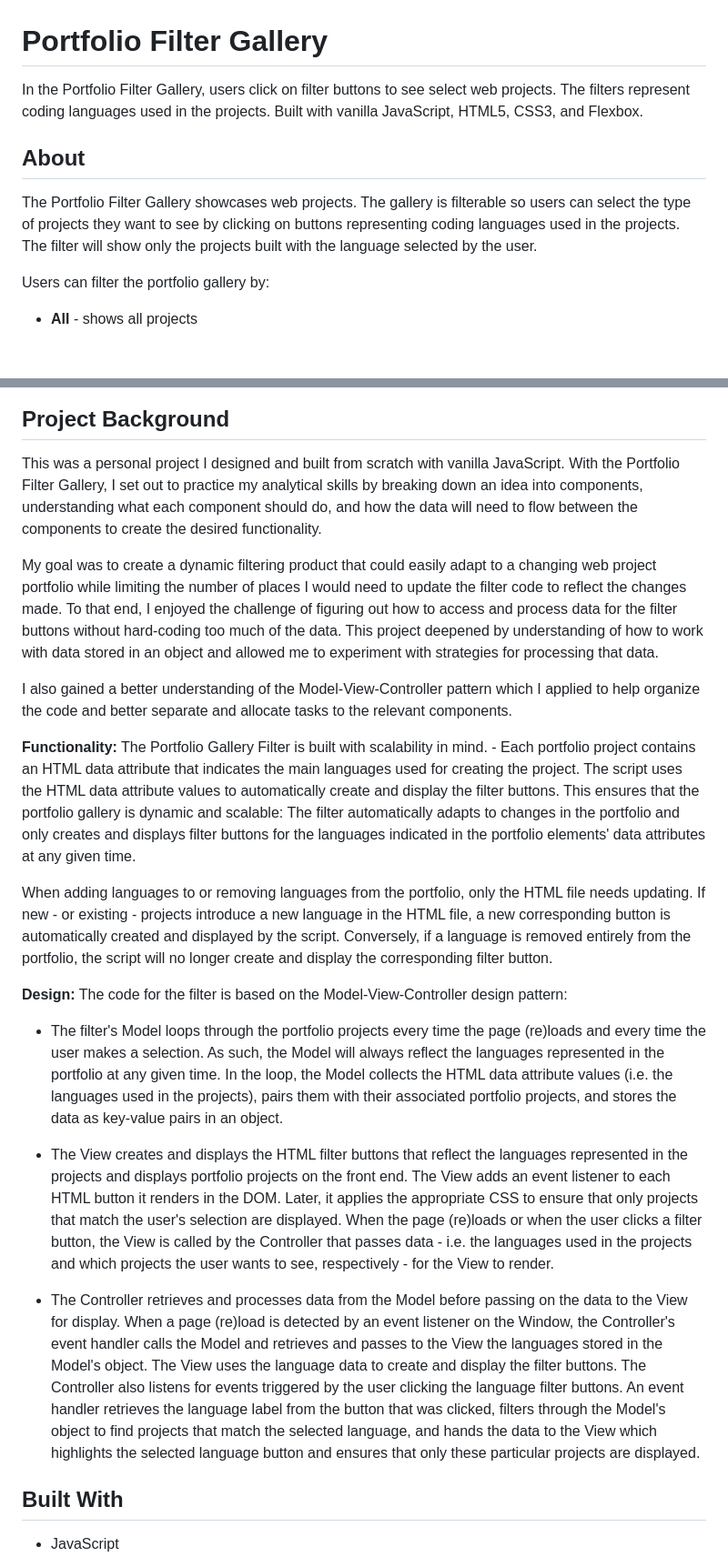
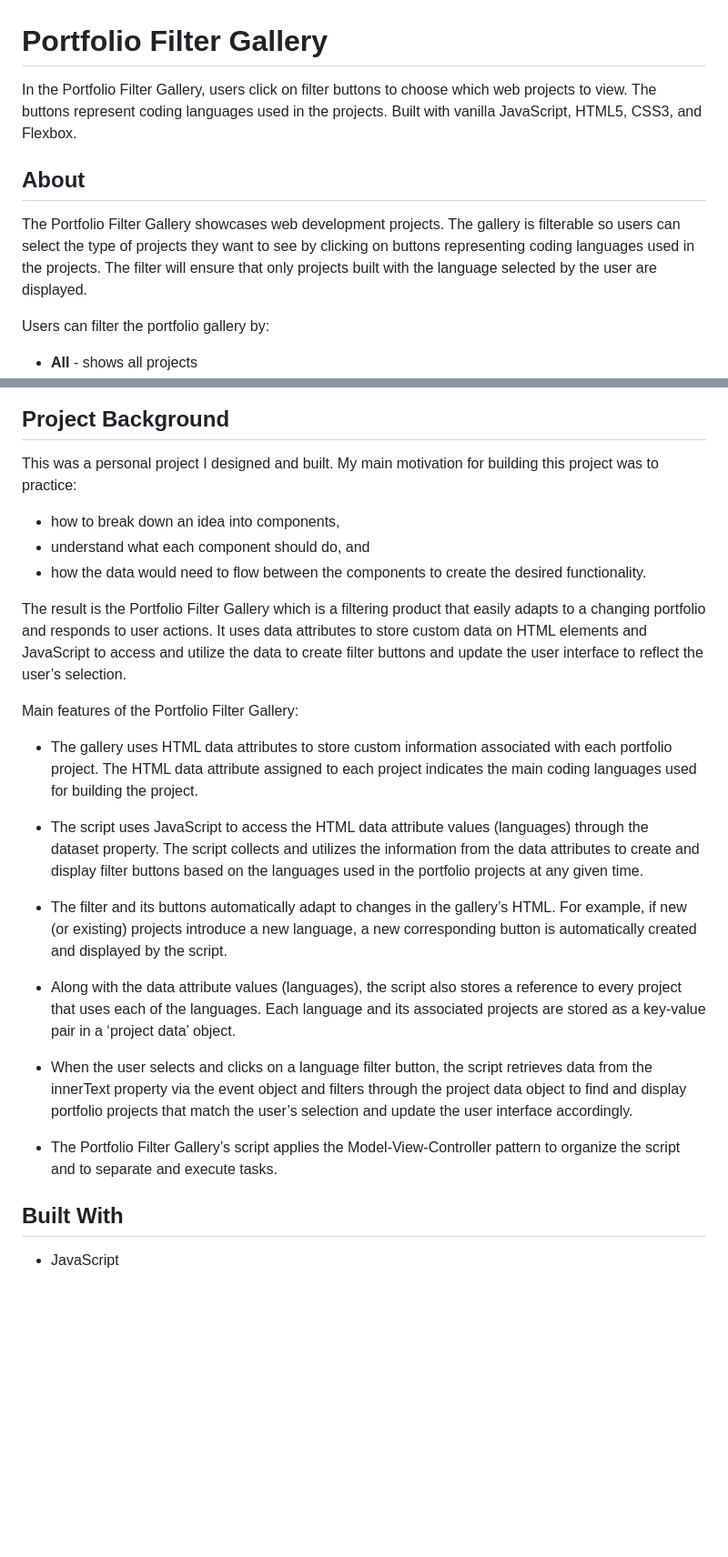
Before and after one commit to lonemortensen/portfolio-filter, a Markdown page: README.md, 2 parts joined by grey strips. Shown at 91% size. GitHub-like rendering; blank space fills up the shorter version.

Commit message:
Updated README copy

```diff
--- a/README.md
+++ b/README.md
@@ -1,8 +1,8 @@
 # Portfolio Filter Gallery
-In the Portfolio Filter Gallery, users click on filter buttons to see select web projects. The filters represent coding languages used in the projects. Built with vanilla JavaScript, HTML5, CSS3, and Flexbox.
+In the Portfolio Filter Gallery, users click on filter buttons to choose which web projects to view. The buttons represent coding languages used in the projects. Built with vanilla JavaScript, HTML5, CSS3, and Flexbox.
 
 ## About
-The Portfolio Filter Gallery showcases web projects. The gallery is filterable so users can select the type of projects they want to see by clicking on buttons representing coding languages used in the projects. The filter will show only the projects built with the language selected by the user.
+The Portfolio Filter Gallery showcases web development projects. The gallery is filterable so users can select the type of projects they want to see by clicking on buttons representing coding languages used in the projects. The filter will ensure that only projects built with the language selected by the user are displayed.
 
 Users can filter the portfolio gallery by:
 
@@ -16,25 +16,27 @@ Users can filter the portfolio gallery by:
 
 
 ## Project Background
-This was a personal project I designed and built from scratch with vanilla JavaScript. With the Portfolio Filter Gallery, I set out to practice my analytical skills by breaking down an idea into components, understanding what each component should do, and how the data will need to flow between the components to create the desired functionality.
+This was a personal project I designed and built. My main motivation for building this project was to practice:
 
-My goal was to create a dynamic filtering product that could easily adapt to a changing web project portfolio while limiting the number of places I would need to update the filter code to reflect the changes made. To that end, I enjoyed the challenge of figuring out how to access and process data for the filter buttons without hard-coding too much of the data. This project deepened by understanding of how to work with data stored in an object and allowed me to experiment with strategies for processing that data.
+- how to break down an idea into components,
+- understand what each component should do, and
+- how the data would need to flow between the components to create the desired functionality.
 
-I also gained a better understanding of the Model-View-Controller pattern which I applied to help organize the code and better separate and allocate tasks to the relevant components.
+The result is the Portfolio Filter Gallery which is a filtering product that easily adapts to a changing portfolio and responds to user actions. It uses data attributes to store custom data on HTML elements and JavaScript to access and utilize the data to create filter buttons and update the user interface to reflect the user’s selection.
 
-**Functionality:**
-The Portfolio Gallery Filter is built with scalability in mind. - Each portfolio project contains an HTML data attribute that indicates the main languages used for creating the project. The script uses the HTML data attribute values to automatically create and display the filter buttons. This ensures that the portfolio gallery is dynamic and scalable: The filter automatically adapts to changes in the portfolio and only creates and displays filter buttons for the languages indicated in the portfolio elements' data attributes at any given time.
+Main features of the Portfolio Filter Gallery:
 
-When adding languages to or removing languages from the portfolio, only the HTML file needs updating. If new - or existing - projects introduce a new language in the HTML file, a new corresponding button is automatically created and displayed by the script. Conversely, if a language is removed entirely from the portfolio, the script will no longer create and display the corresponding filter button.
+- The gallery uses HTML data attributes to store custom information associated with each portfolio project. The HTML data attribute assigned to each project indicates the main coding languages used for building the project.
 
-**Design:**
-The code for the filter is based on the Model-View-Controller design pattern:
+- The script uses JavaScript to access the HTML data attribute values (languages) through the dataset property. The script collects and utilizes the information from the data attributes to create and display filter buttons based on the languages used in the portfolio projects at any given time.
 
-- The filter's Model loops through the portfolio projects every time the page (re)loads and every time the user makes a selection. As such, the Model will always reflect the languages represented in the portfolio at any given time. In the loop, the Model collects the HTML data attribute values (i.e. the languages used in the projects), pairs them with their associated portfolio projects, and stores the data as key-value pairs in an object.
+- The filter and its buttons automatically adapt to changes in the gallery’s HTML. For example, if new (or existing) projects introduce a new language, a new corresponding button is automatically created and displayed by the script.
 
-- The View creates and displays the HTML filter buttons that reflect the languages represented in the projects and displays portfolio projects on the front end. The View adds an event listener to each HTML button it renders in the DOM. Later, it applies the appropriate CSS to ensure that only projects that match the user's selection are displayed. When the page (re)loads or when the user clicks a filter button, the View is called by the Controller that passes data - i.e. the languages used in the projects and which projects the user wants to see, respectively - for the View to render.
+- Along with the data attribute values (languages), the script also stores a reference to every project that uses each of the languages. Each language and its associated projects are stored as a key-value pair in a ‘project data’ object.
 
-- The Controller retrieves and processes data from the Model before passing on the data to the View for display. When a page (re)load is detected by an event listener on the Window, the Controller's event handler calls the Model and retrieves and passes to the View the languages stored in the Model's object. The View uses the language data to create and display the filter buttons. The Controller also listens for events triggered by the user clicking the language filter buttons. An event handler retrieves the language label from the button that was clicked, filters through the Model's object to find projects that match the selected language, and hands the data to the View which highlights the selected language button and ensures that only these particular projects are displayed.
+- When the user selects and clicks on a language filter button, the script retrieves data from the innerText property via the event object and filters through the project data object to find and display portfolio projects that match the user’s selection and update the user interface accordingly.
+
+- The Portfolio Filter Gallery’s script applies the Model-View-Controller pattern to organize the script and to separate and execute tasks.
 
 ## Built With
 - JavaScript
```
